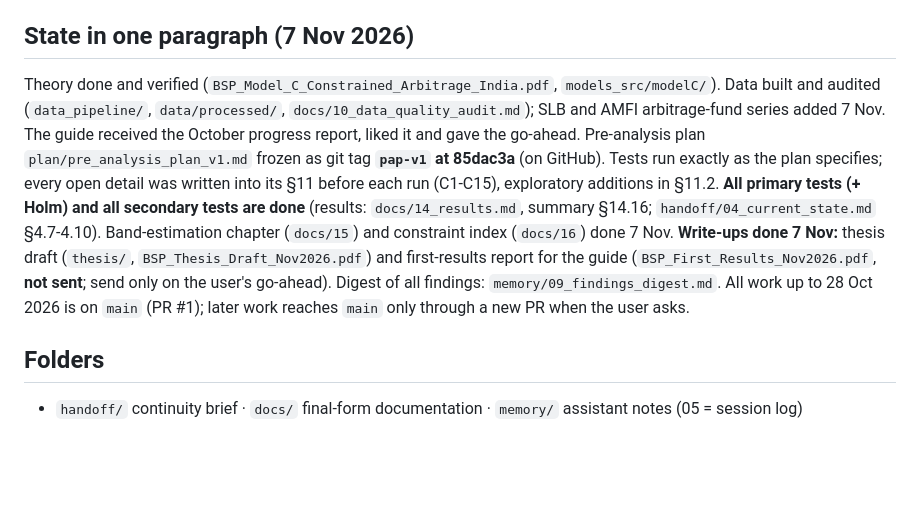
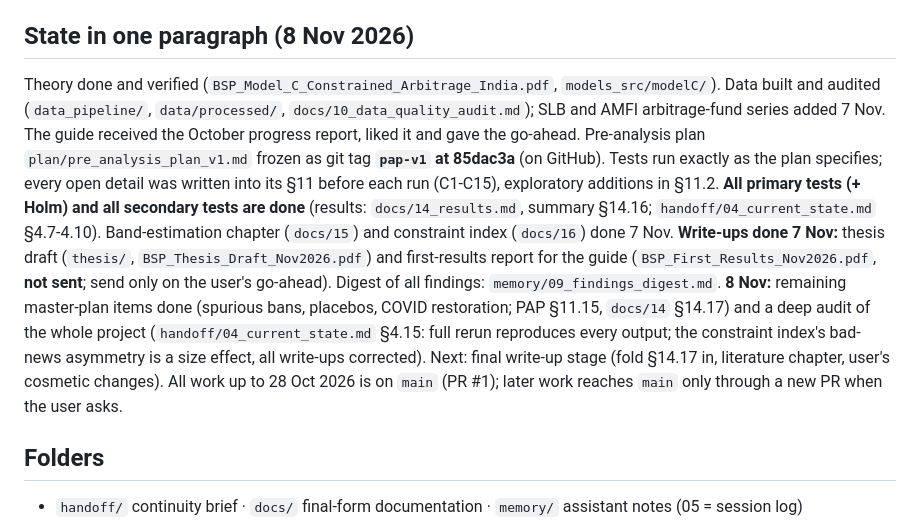
Before and after one commit to deviant7/BSP, a Markdown page: CLAUDE.md, the part around the change. Rendered like a GitHub page; blank space fills up the shorter version.

Commit message:
CLAUDE.md: state as of 8 Nov (audit done)
Co-Authored-By: Claude Opus 5.5 <noreply@anthropic.com>
Claude-Session: https://claude.ai/code/session_01M6SKm82udXsHf6727aGMNw

```diff
--- a/CLAUDE.md
+++ b/CLAUDE.md
@@ -23,7 +23,7 @@ Read all of `handoff/` in the order it gives before doing substantive work.
   (`plan/archive/`, `REMOVED_ITEMS_REGISTER.md`); guide-facing documents have no internal references, no em dashes, no
   AI-sounding phrases; `docs/` documents the final form only (no history). Full list: `handoff/02_people_rules_and_working_style.md`.
 
-## State in one paragraph (7 Nov 2026)
+## State in one paragraph (8 Nov 2026)
 Theory done and verified (`BSP_Model_C_Constrained_Arbitrage_India.pdf`, `models_src/modelC/`). Data built and audited
 (`data_pipeline/`, `data/processed/`, `docs/10_data_quality_audit.md`); SLB and AMFI arbitrage-fund series added 7 Nov.
 The guide received the October progress report, liked it and gave the go-ahead. Pre-analysis plan `plan/pre_analysis_plan_v1.md`
@@ -32,7 +32,7 @@ written into its §11 before each run (C1-C15), exploratory additions in §11.2.
 secondary tests are done** (results: `docs/14_results.md`, summary §14.16; `handoff/04_current_state.md` §4.7-4.10).
 Band-estimation chapter (`docs/15`) and constraint index (`docs/16`) done 7 Nov. **Write-ups done 7 Nov:** thesis draft
 (`thesis/`, `BSP_Thesis_Draft_Nov2026.pdf`) and first-results report for the guide (`BSP_First_Results_Nov2026.pdf`,
-**not sent**; send only on the user's go-ahead). Digest of all findings: `memory/09_findings_digest.md`. All work up to 28 Oct 2026 is on `main` (PR #1); later work reaches `main` only through a new PR
+**not sent**; send only on the user's go-ahead). Digest of all findings: `memory/09_findings_digest.md`. **8 Nov:** remaining master-plan items done (spurious bans, placebos, COVID restoration; PAP §11.15, `docs/14` §14.17) and a deep audit of the whole project (`handoff/04_current_state.md` §4.15: full rerun reproduces every output; the constraint index's bad-news asymmetry is a size effect, all write-ups corrected). Next: final write-up stage (fold §14.17 in, literature chapter, user's cosmetic changes). All work up to 28 Oct 2026 is on `main` (PR #1); later work reaches `main` only through a new PR
 when the user asks.
 
 ## Folders
```
